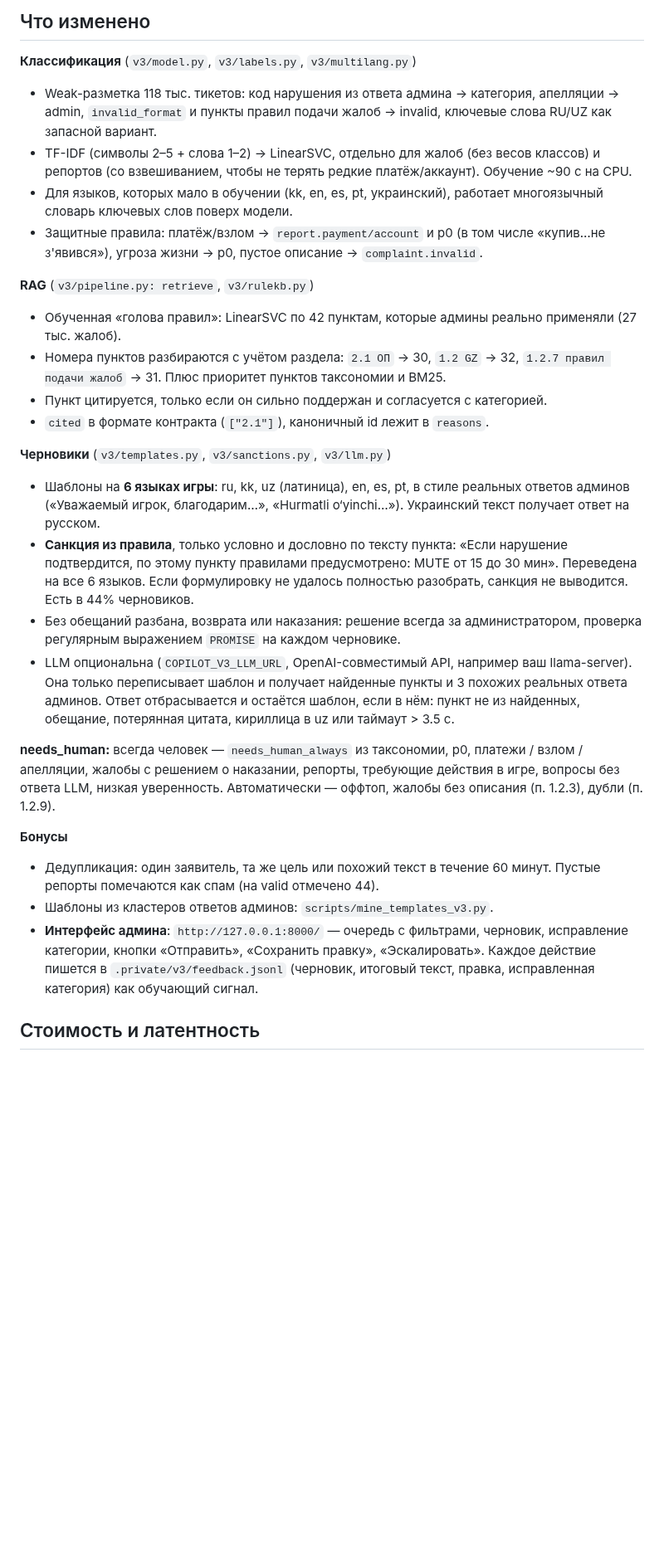
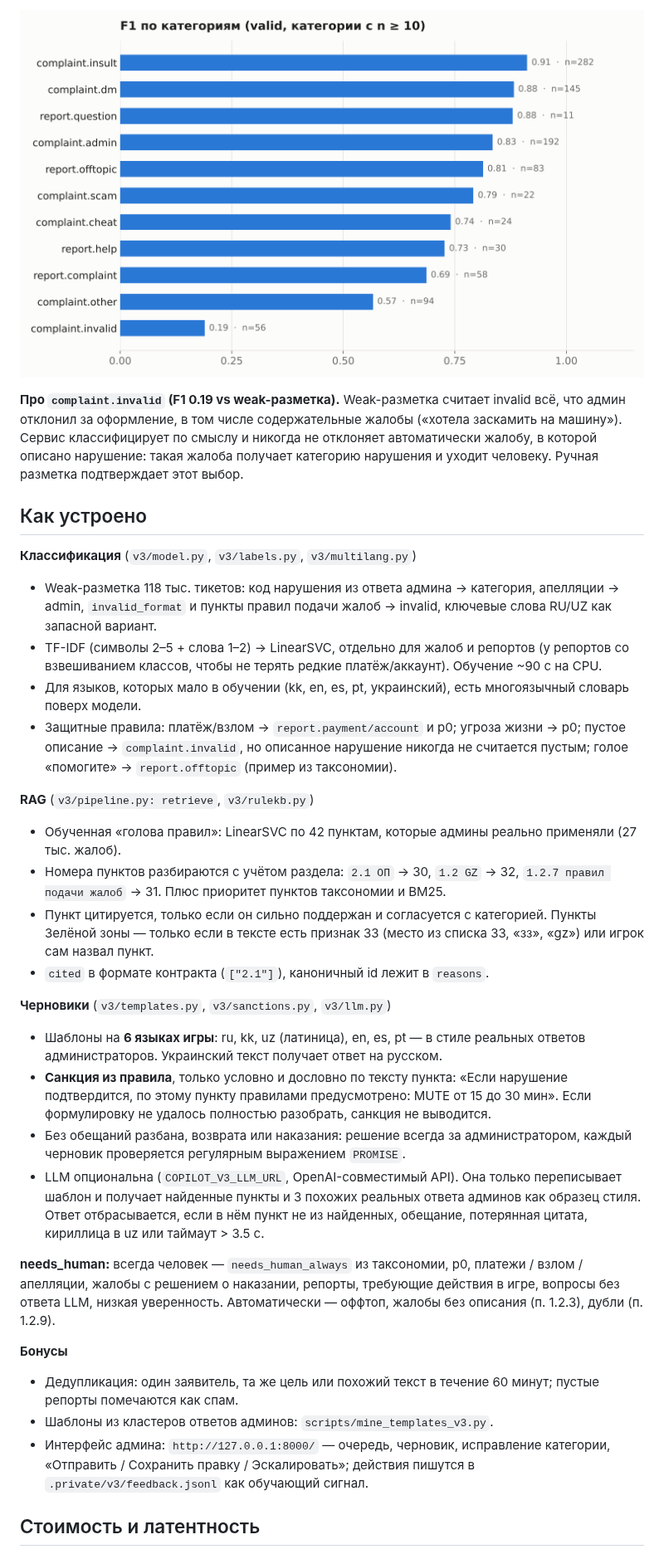
Before and after one commit to Lipstickbot/grand-mobile-support-copilot, a Markdown page: docs/REPORT.md, the part around one of its changes. Shown at 83% size. Drawn GitHub-style; pictures changed too: docs/assets/per_class_f1.png; blank space fills up the shorter version.

```diff
--- a/docs/REPORT.md
+++ b/docs/REPORT.md
@@ -45,49 +44,56 @@
 
-## Что изменено
+![F1 по категориям](assets/per_class_f1.png)
+
+**Про `complaint.invalid` (F1 0.19 vs weak-разметка).** Weak-разметка считает invalid всё, что админ
+отклонил за оформление, в том числе содержательные жалобы («хотела заскамить на машину»).
+Сервис классифицирует по смыслу и никогда не отклоняет автоматически жалобу, в которой описано
+нарушение: такая жалоба получает категорию нарушения и уходит человеку. Ручная разметка
+подтверждает этот выбор.
+
+## Как устроено
 
 **Классификация** (`v3/model.py`, `v3/labels.py`, `v3/multilang.py`)
 - Weak-разметка 118 тыс. тикетов: код нарушения из ответа админа → категория, апелляции → admin,
   `invalid_format` и пункты правил подачи жалоб → invalid, ключевые слова RU/UZ как запасной вариант.
-- TF-IDF (символы 2–5 + слова 1–2) → LinearSVC, отдельно для жалоб (без весов классов) и репортов
-  (со взвешиванием, чтобы не терять редкие платёж/аккаунт). Обучение ~90 с на CPU.
-- Для языков, которых мало в обучении (kk, en, es, pt, украинский), работает многоязычный
-  словарь ключевых слов поверх модели.
-- Защитные правила: платёж/взлом → `report.payment/account` и p0 (в том числе
-  «купив…не з'явився»), угроза жизни → p0, пустое описание → `complaint.invalid`.
+- TF-IDF (символы 2–5 + слова 1–2) → LinearSVC, отдельно для жалоб и репортов (у репортов со
+  взвешиванием классов, чтобы не терять редкие платёж/аккаунт). Обучение ~90 с на CPU.
+- Для языков, которых мало в обучении (kk, en, es, pt, украинский), есть многоязычный словарь поверх модели.
+- Защитные правила: платёж/взлом → `report.payment/account` и p0; угроза жизни → p0;
+  пустое описание → `complaint.invalid`, но описанное нарушение никогда не считается пустым;
+  голое «помогите» → `report.offtopic` (пример из таксономии).
 
 **RAG** (`v3/pipeline.py: retrieve`, `v3/rulekb.py`)
-- Обученная «голова правил»: LinearSVC по 42 пунктам, которые админы реально применяли
-  (27 тыс. жалоб).
+- Обученная «голова правил»: LinearSVC по 42 пунктам, которые админы реально применяли (27 тыс. жалоб).
 - Номера пунктов разбираются с учётом раздела: `2.1 ОП` → 30, `1.2 GZ` → 32,
   `1.2.7 правил подачи жалоб` → 31. Плюс приоритет пунктов таксономии и BM25.
 - Пункт цитируется, только если он сильно поддержан и согласуется с категорией.
+  Пункты Зелёной зоны — только если в тексте есть признак ЗЗ (место из списка ЗЗ, «зз», «gz»)
+  или игрок сам назвал пункт.
 - `cited` в формате контракта (`["2.1"]`), каноничный id лежит в `reasons`.
 
 **Черновики** (`v3/templates.py`, `v3/sanctions.py`, `v3/llm.py`)
-- Шаблоны на **6 языках игры**: ru, kk, uz (латиница), en, es, pt, в стиле реальных ответов
-  админов («Уважаемый игрок, благодарим…», «Hurmatli o‘yinchi…»). Украинский текст получает
-  ответ на русском.
+- Шаблоны на **6 языках игры**: ru, kk, uz (латиница), en, es, pt — в стиле реальных ответов
+  администраторов. Украинский текст получает ответ на русском.
 - **Санкция из правила**, только условно и дословно по тексту пункта: «Если нарушение
-  подтвердится, по этому пункту правилами предусмотрено: MUTE от 15 до 30 мин». Переведена на
-  все 6 языков. Если формулировку не удалось полностью разобрать, санкция не выводится. Есть в 44% черновиков.
+  подтвердится, по этому пункту правилами предусмотрено: MUTE от 15 до 30 мин». Если формулировку не
+  удалось полностью разобрать, санкция не выводится.
 - Без обещаний разбана, возврата или наказания: решение всегда за администратором,
-  проверка регулярным выражением `PROMISE` на каждом черновике.
-- LLM опциональна (`COPILOT_V3_LLM_URL`, OpenAI-совместимый API, например ваш llama-server).
-  Она только переписывает шаблон и получает найденные пункты и 3 похожих реальных ответа админов.
-  Ответ отбрасывается и остаётся шаблон, если в нём: пункт не из найденных, обещание, потерянная
-  цитата, кириллица в uz или таймаут > 3.5 с.
+  каждый черновик проверяется регулярным выражением `PROMISE`.
+- LLM опциональна (`COPILOT_V3_LLM_URL`, OpenAI-совместимый API). Она только переписывает шаблон
+  и получает найденные пункты и 3 похожих реальных ответа админов как образец стиля. Ответ
+  отбрасывается, если в нём пункт не из найденных, обещание, потерянная цитата, кириллица в uz или таймаут > 3.5 с.
 
 **needs_human:** всегда человек — `needs_human_always` из таксономии, p0, платежи / взлом /
 апелляции, жалобы с решением о наказании, репорты, требующие действия в игре, вопросы без ответа
 LLM, низкая уверенность. Автоматически — оффтоп, жалобы без описания (п. 1.2.3), дубли (п. 1.2.9).
 
 **Бонусы**
-- Дедупликация: один заявитель, та же цель или похожий текст в течение 60 минут.
-  Пустые репорты помечаются как спам (на valid отмечено 44).
+- Дедупликация: один заявитель, та же цель или похожий текст в течение 60 минут; пустые репорты
+  помечаются как спам.
 - Шаблоны из кластеров ответов админов: `scripts/mine_templates_v3.py`.
-- **Интерфейс админа**: `http://127.0.0.1:8000/` — очередь с фильтрами, черновик, исправление
-  категории, кнопки «Отправить», «Сохранить правку», «Эскалировать». Каждое действие пишется
-  в `.private/v3/feedback.jsonl` (черновик, итоговый текст, правка, исправленная категория) как обучающий сигнал.
+- Интерфейс админа: `http://127.0.0.1:8000/` — очередь, черновик, исправление категории,
+  «Отправить / Сохранить правку / Эскалировать»; действия пишутся в `.private/v3/feedback.jsonl`
+  как обучающий сигнал.
 
 ## Стоимость и латентность
 
```
Also changed, not shown: other parts of docs/REPORT.md (+45 -48 lines), README.md (+42 -21 lines), docs/SUBMISSION_CHECKLIST.md (+6 -6 lines), docs/assets/before_after.png (deleted), docs/assets/metrics_overview.png (added), 3 other files.
